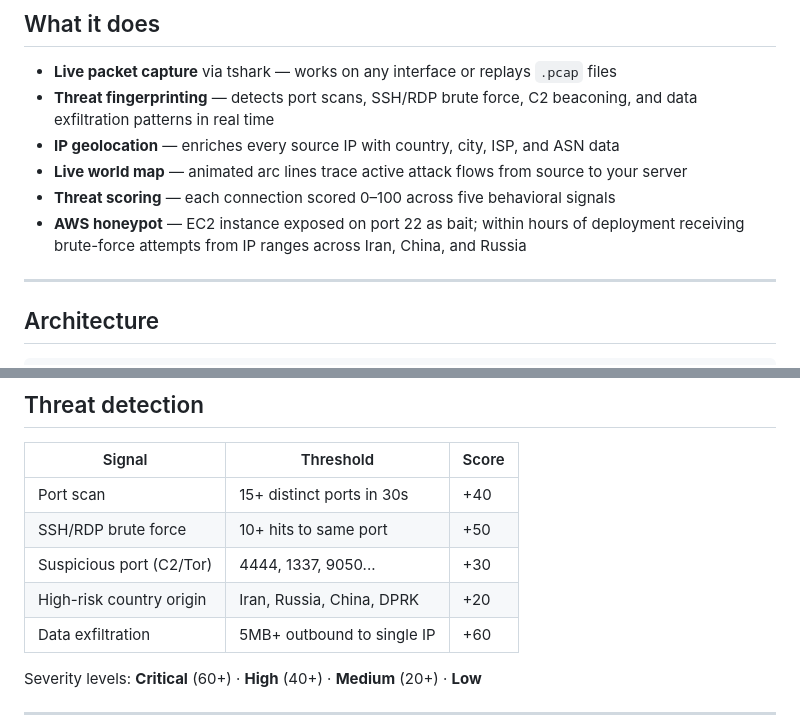
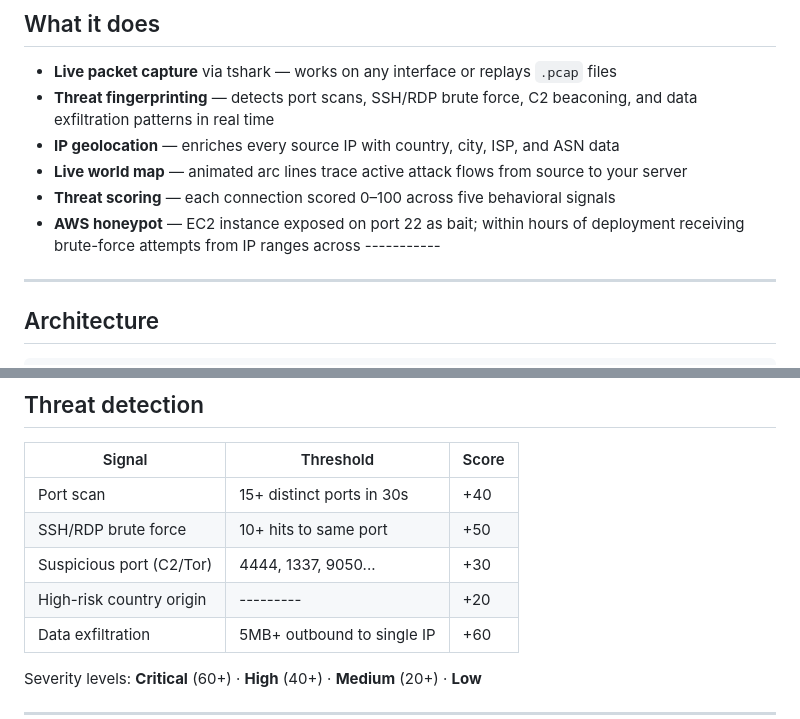
Before and after one commit to 17vivekupadhyay/PinPointer, a Markdown page: README.md, 2 parts joined by grey strips. Rendered like a GitHub page.

```diff
--- a/README.md
+++ b/README.md
@@ -13,7 +13,7 @@ Network forensics and threat intelligence platform. Captures live traffic, finge
 - **IP geolocation** — enriches every source IP with country, city, ISP, and ASN data
 - **Live world map** — animated arc lines trace active attack flows from source to your server
 - **Threat scoring** — each connection scored 0–100 across five behavioral signals
-- **AWS honeypot** — EC2 instance exposed on port 22 as bait; within hours of deployment receiving brute-force attempts from IP ranges across Iran, China, and Russia
+- **AWS honeypot** — EC2 instance exposed on port 22 as bait; within hours of deployment receiving brute-force attempts from IP ranges across -----------
 
 ---
 
@@ -49,7 +49,7 @@ AWS: EC2 · VPC · CloudWatch Logs · VPC Flow Logs · S3 · IAM
 | Port scan | 15+ distinct ports in 30s | +40 |
 | SSH/RDP brute force | 10+ hits to same port | +50 |
 | Suspicious port (C2/Tor) | 4444, 1337, 9050... | +30 |
-| High-risk country origin | Iran, Russia, China, DPRK | +20 |
+| High-risk country origin | --------- | +20 |
 | Data exfiltration | 5MB+ outbound to single IP | +60 |
 
 Severity levels: **Critical** (60+) · **High** (40+) · **Medium** (20+) · **Low**
```
